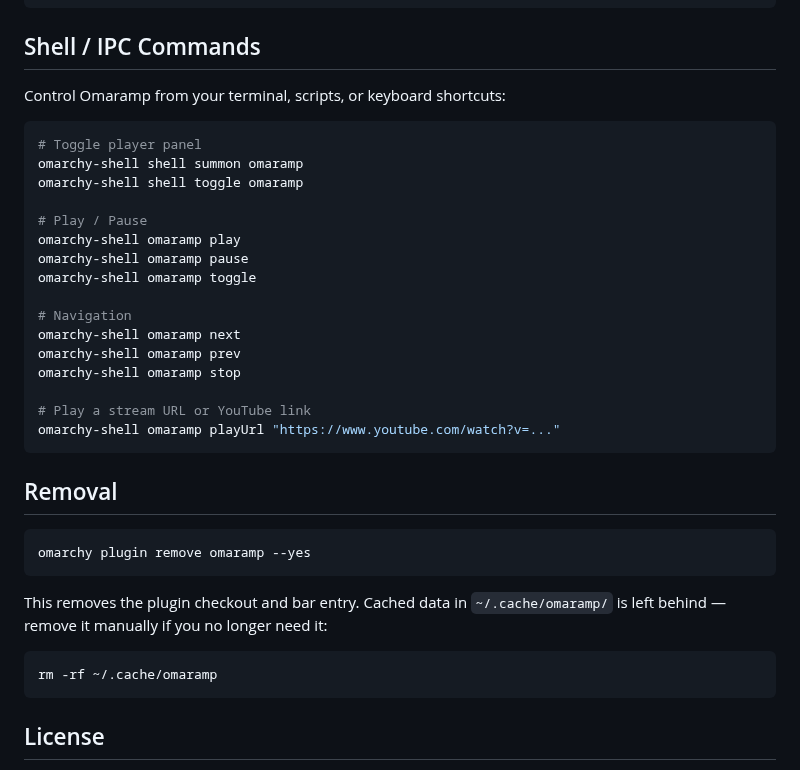
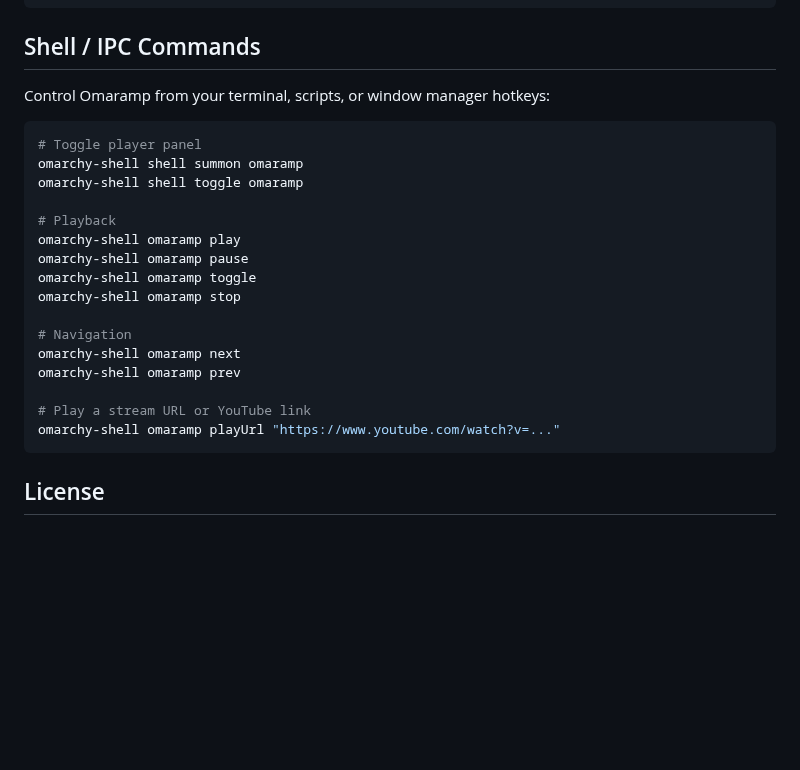
Before and after one commit to JoeJoeflyn/omaramp, a Markdown page: README.md, the part around one of its changes. Rendered like a GitHub page; blank space fills up the shorter version.

````diff
--- a/README.md
+++ b/README.md
@@ -46,39 +53,27 @@ omarchy restart shell
 
 ## Shell / IPC Commands
 
-Control Omaramp from your terminal, scripts, or keyboard shortcuts:
+Control Omaramp from your terminal, scripts, or window manager hotkeys:
 
 ```bash
 # Toggle player panel
 omarchy-shell shell summon omaramp
 omarchy-shell shell toggle omaramp
 
-# Play / Pause
+# Playback
 omarchy-shell omaramp play
 omarchy-shell omaramp pause
 omarchy-shell omaramp toggle
+omarchy-shell omaramp stop
 
 # Navigation
 omarchy-shell omaramp next
 omarchy-shell omaramp prev
-omarchy-shell omaramp stop
 
 # Play a stream URL or YouTube link
 omarchy-shell omaramp playUrl "https://www.youtube.com/watch?v=..."
 ```
 
-## Removal
-
-```bash
-omarchy plugin remove omaramp --yes
-```
-
-This removes the plugin checkout and bar entry. Cached data in `~/.cache/omaramp/` is left behind — remove it manually if you no longer need it:
-
-```bash
-rm -rf ~/.cache/omaramp
-```
-
 ## License
 
 MIT License © 2026 JoeJoeflyn
````
Also changed, not shown: other parts of README.md (+26 -19 lines), preview.png (added), 2 other files.
